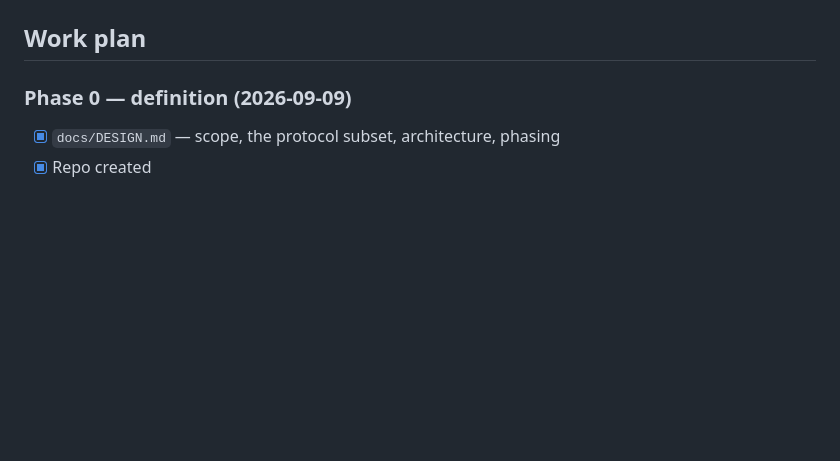
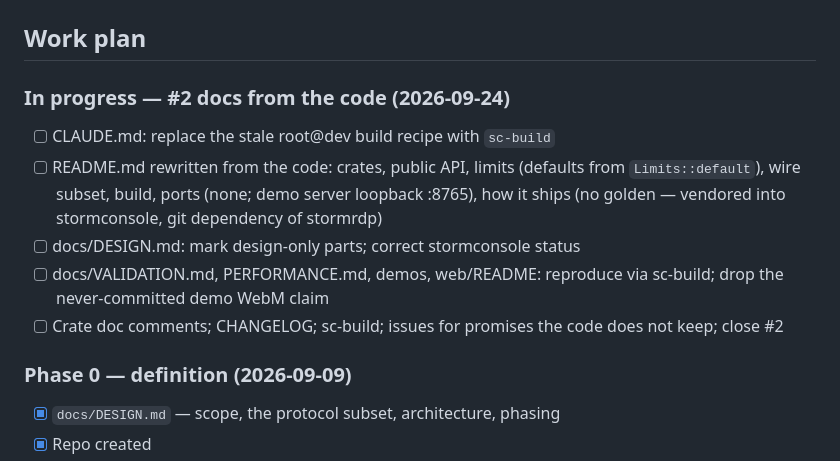
Before and after one commit to glennswest/stormrfb, a Markdown page: CLAUDE.md, the part around the change. GitHub-like rendering; blank space fills up the shorter version.

Commit message:
docs(claude): plan the docs-from-code pass (#2)
Co-Authored-By: Claude Opus 5.5 (1M context) <noreply@anthropic.com>

```diff
--- a/CLAUDE.md
+++ b/CLAUDE.md
@@ -47,6 +47,19 @@ builds".
 - **Every measured number says what it was measured on and when.**
 
 ## Work plan
+
+### In progress — #2 docs from the code (2026-09-24)
+
+- [ ] CLAUDE.md: replace the stale root@dev build recipe with `sc-build`
+- [ ] README.md rewritten from the code: crates, public API, limits
+      (defaults from `Limits::default`), wire subset, build, ports (none;
+      demo server loopback :8765), how it ships (no golden — vendored into
+      stormconsole, git dependency of stormrdp)
+- [ ] docs/DESIGN.md: mark design-only parts; correct stormconsole status
+- [ ] docs/VALIDATION.md, PERFORMANCE.md, demos, web/README: reproduce via
+      sc-build; drop the never-committed demo WebM claim
+- [ ] Crate doc comments; CHANGELOG; sc-build; issues for promises the
+      code does not keep; close #2
 
 ### Phase 0 — definition (2026-09-09)
 
```
